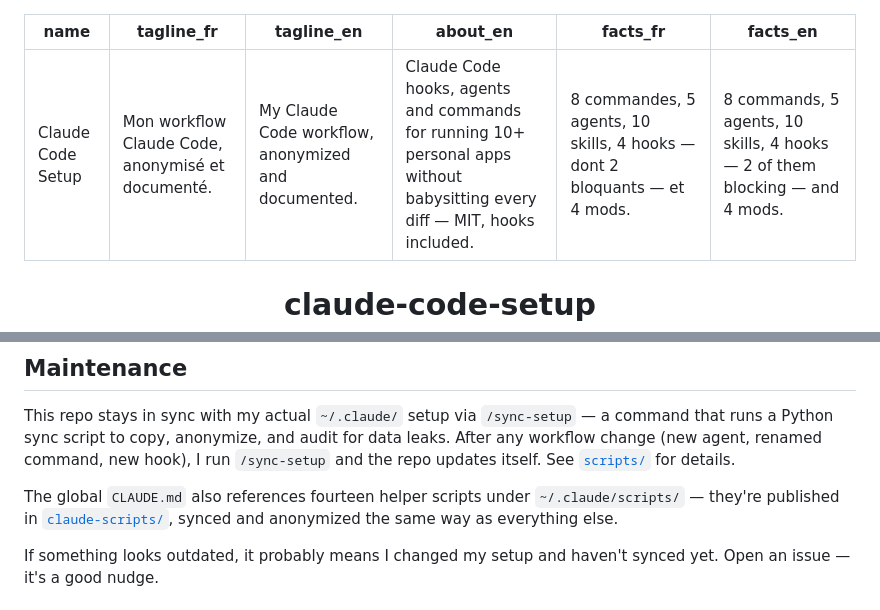
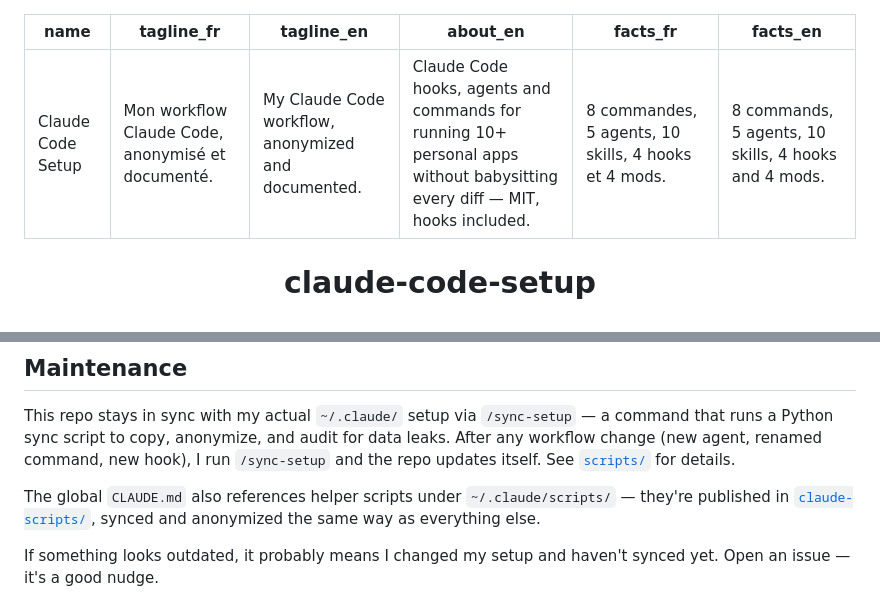
Before and after one commit to w2ur/claude-code-setup, a Markdown page: README.md, 2 parts joined by grey strips. GitHub-like rendering.

Commit message:
docs(readme): macOS 15+ jq wording, facts lines match the About line, drop hand-typed script count
Co-Authored-By: Claude Opus 5.5 <noreply@anthropic.com>
Claude-Session: https://claude.ai/code/session_01Nj91oY7J9NaF6DsWd37ki1

```diff
--- a/README.md
+++ b/README.md
@@ -3,8 +3,8 @@ name: "Claude Code Setup"
 tagline_fr: "Mon workflow Claude Code, anonymisé et documenté."
 tagline_en: "My Claude Code workflow, anonymized and documented."
 about_en: "Claude Code hooks, agents and commands for running 10+ personal apps without babysitting every diff — MIT, hooks included."
-facts_fr: "8 commandes, 5 agents, 10 skills, 4 hooks — dont 2 bloquants — et 4 mods."
-facts_en: "8 commands, 5 agents, 10 skills, 4 hooks — 2 of them blocking — and 4 mods."
+facts_fr: "8 commandes, 5 agents, 10 skills, 4 hooks et 4 mods."
+facts_en: "8 commands, 5 agents, 10 skills, 4 hooks and 4 mods."
 ---
 
 <div align="center">
@@ -335,7 +335,7 @@ Browse the files, understand the patterns, and build your own version. The [phil
 
 This repo stays in sync with my actual `~/.claude/` setup via `/sync-setup` — a command that runs a Python sync script to copy, anonymize, and audit for data leaks. After any workflow change (new agent, renamed command, new hook), I run `/sync-setup` and the repo updates itself. See [`scripts/`](scripts/) for details.
 
-The global `CLAUDE.md` also references fourteen helper scripts under `~/.claude/scripts/` — they're published in [`claude-scripts/`](claude-scripts/), synced and anonymized the same way as everything else.
+The global `CLAUDE.md` also references helper scripts under `~/.claude/scripts/` — they're published in [`claude-scripts/`](claude-scripts/), synced and anonymized the same way as everything else.
 
 If something looks outdated, it probably means I changed my setup and haven't synced yet. Open an issue — it's a good nudge.
 
```
Also changed, not shown: hooks/README.md (+1 -1 lines).
